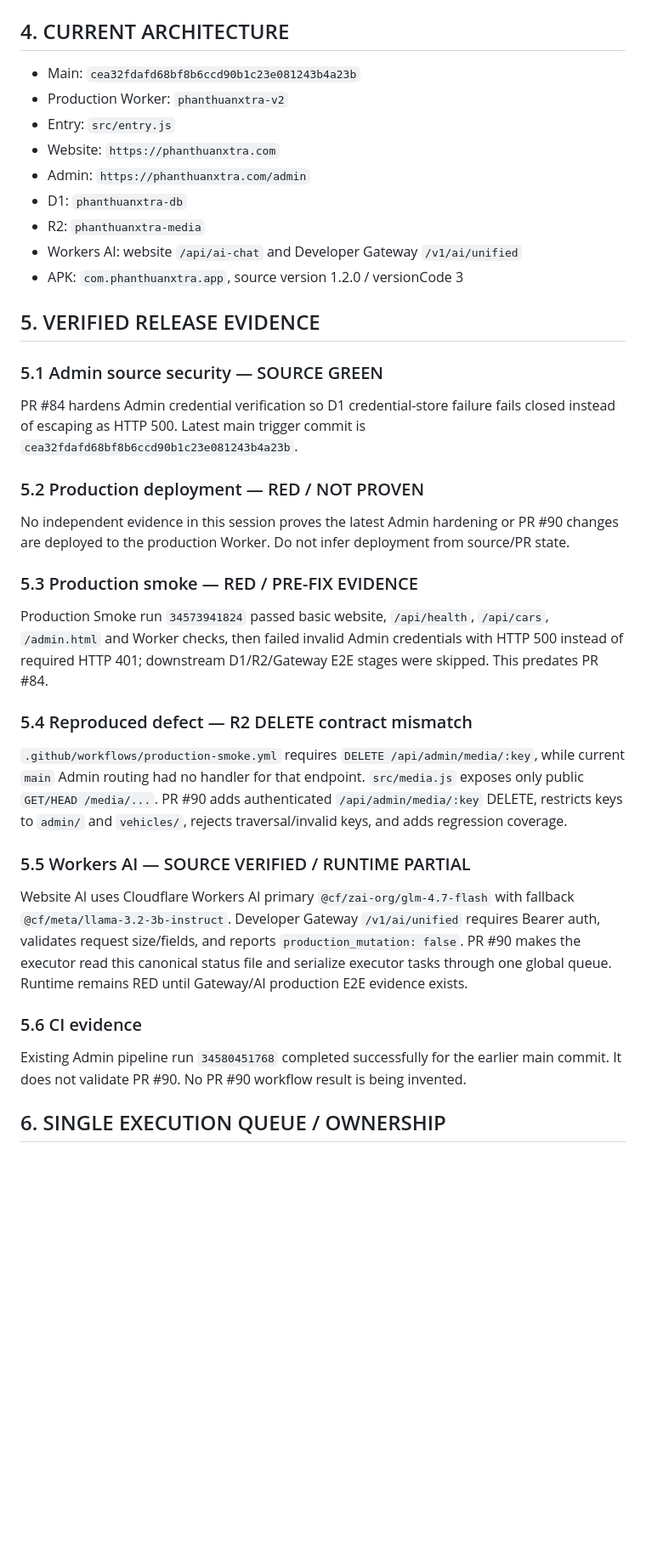
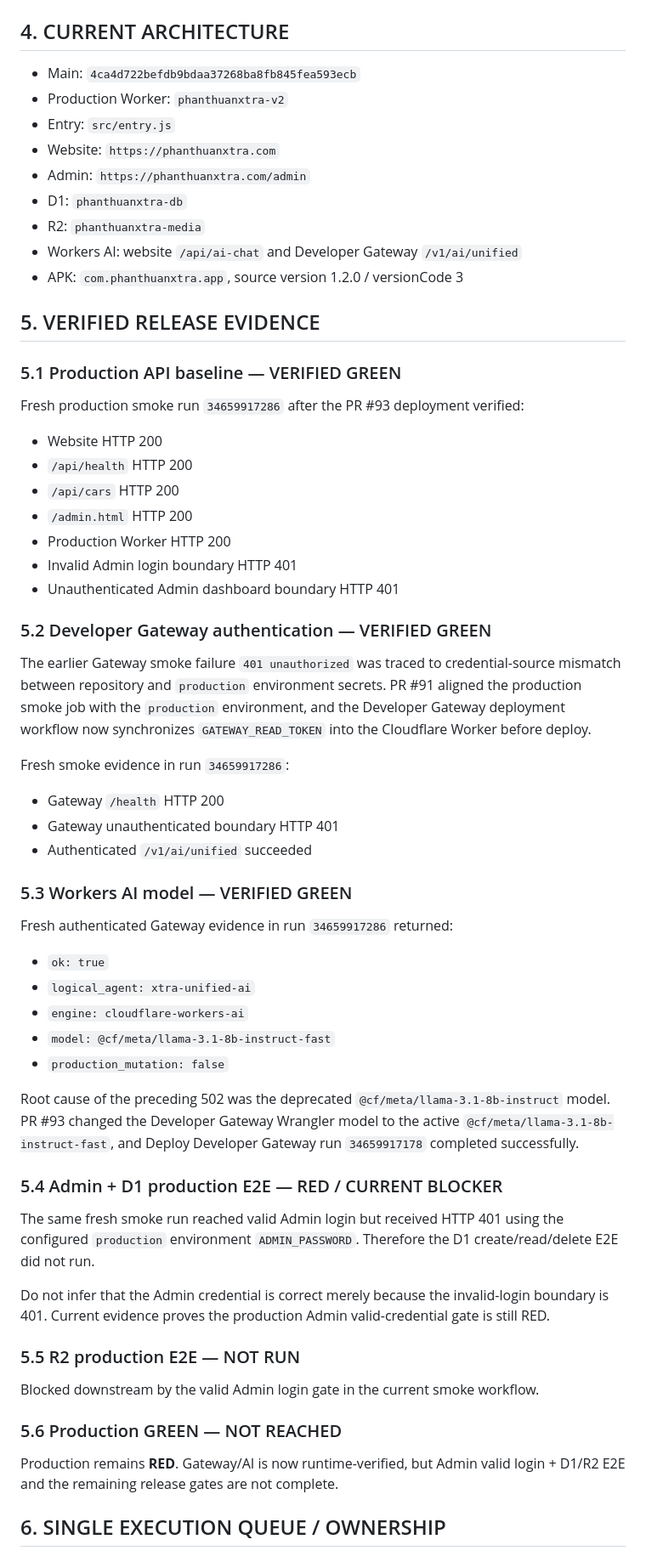
Before and after one commit to phanthuanxtra-v9/phanthuanxtra-v9, a Markdown page: MASTER_PROJECT_STATUS.md, the part around one of its changes. Shown at 85% size. Drawn GitHub-style; blank space fills up the shorter version.

Commit message:
status: record Gateway AI recovery and current Admin E2E blocker

```diff
--- a/MASTER_PROJECT_STATUS.md
+++ b/MASTER_PROJECT_STATUS.md
@@ -17,7 +15,7 @@ Complete `phanthuanxtra.com` and the AI PT.XTRA APK as one integrated production
 `AI agents → GitHub branch/PR → CI/audit → protected main → Cloudflare deployment → production runtime verification → production E2E → APK/device verification`
 
 ## 4. CURRENT ARCHITECTURE
-- Main: `cea32fdafd68bf8b6ccd90b1c23e081243b4a23b`
+- Main: `4ca4d722befdb9bdaa37268ba8fb845fea593ecb`
 - Production Worker: `phanthuanxtra-v2`
 - Entry: `src/entry.js`
 - Website: `https://phanthuanxtra.com`
@@ -28,23 +26,44 @@ Complete `phanthuanxtra.com` and the AI PT.XTRA APK as one integrated production
 - APK: `com.phanthuanxtra.app`, source version 1.2.0 / versionCode 3
 
 ## 5. VERIFIED RELEASE EVIDENCE
-### 5.1 Admin source security — SOURCE GREEN
-PR #84 hardens Admin credential verification so D1 credential-store failure fails closed instead of escaping as HTTP 500. Latest main trigger commit is `cea32fdafd68bf8b6ccd90b1c23e081243b4a23b`.
+### 5.1 Production API baseline — VERIFIED GREEN
+Fresh production smoke run `34659917286` after the PR #93 deployment verified:
+- Website HTTP 200
+- `/api/health` HTTP 200
+- `/api/cars` HTTP 200
+- `/admin.html` HTTP 200
+- Production Worker HTTP 200
+- Invalid Admin login boundary HTTP 401
+- Unauthenticated Admin dashboard boundary HTTP 401
 
-### 5.2 Production deployment — RED / NOT PROVEN
-No independent evidence in this session proves the latest Admin hardening or PR #90 changes are deployed to the production Worker. Do not infer deployment from source/PR state.
+### 5.2 Developer Gateway authentication — VERIFIED GREEN
+The earlier Gateway smoke failure `401 unauthorized` was traced to credential-source mismatch between repository and `production` environment secrets. PR #91 aligned the production smoke job with the `production` environment, and the Developer Gateway deployment workflow now synchronizes `GATEWAY_READ_TOKEN` into the Cloudflare Worker before deploy.
 
-### 5.3 Production smoke — RED / PRE-FIX EVIDENCE
-Production Smoke run `34573941824` passed basic website, `/api/health`, `/api/cars`, `/admin.html` and Worker checks, then failed invalid Admin credentials with HTTP 500 instead of required HTTP 401; downstream D1/R2/Gateway E2E stages were skipped. This predates PR #84.
+Fresh smoke evidence in run `34659917286`:
+- Gateway `/health` HTTP 200
+- Gateway unauthenticated boundary HTTP 401
+- Authenticated `/v1/ai/unified` succeeded
 
-### 5.4 Reproduced defect — R2 DELETE contract mismatch
-`.github/workflows/production-smoke.yml` requires `DELETE /api/admin/media/:key`, while current `main` Admin routing had no handler for that endpoint. `src/media.js` exposes only public `GET/HEAD /media/...`. PR #90 adds authenticated `/api/admin/media/:key` DELETE, restricts keys to `admin/` and `vehicles/`, rejects traversal/invalid keys, and adds regression coverage.
+### 5.3 Workers AI model — VERIFIED GREEN
+Fresh authenticated Gateway evidence in run `34659917286` returned:
+- `ok: true`
+- `logical_agent: xtra-unified-ai`
+- `engine: cloudflare-workers-ai`
+- `model: @cf/meta/llama-3.1-8b-instruct-fast`
+- `production_mutation: false`
 
-### 5.5 Workers AI — SOURCE VERIFIED / RUNTIME PARTIAL
-Website AI uses Cloudflare Workers AI primary `@cf/zai-org/glm-4.7-flash` with fallback `@cf/meta/llama-3.2-3b-instruct`. Developer Gateway `/v1/ai/unified` requires Bearer auth, validates request size/fields, and reports `production_mutation: false`. PR #90 makes the executor read this canonical status file and serialize executor tasks through one global queue. Runtime remains RED until Gateway/AI production E2E evidence exists.
+Root cause of the preceding 502 was the deprecated `@cf/meta/llama-3.1-8b-instruct` model. PR #93 changed the Developer Gateway Wrangler model to the active `@cf/meta/llama-3.1-8b-instruct-fast`, and Deploy Developer Gateway run `34659917178` completed successfully.
 
-### 5.6 CI evidence
-Existing Admin pipeline run `34580451768` completed successfully for the earlier main commit. It does not validate PR #90. No PR #90 workflow result is being invented.
+### 5.4 Admin + D1 production E2E — RED / CURRENT BLOCKER
+The same fresh smoke run reached valid Admin login but received HTTP 401 using the configured `production` environment `ADMIN_PASSWORD`. Therefore the D1 create/read/delete E2E did not run.
+
+Do not infer that the Admin credential is correct merely because the invalid-login boundary is 401. Current evidence proves the production Admin valid-credential gate is still RED.
+
+### 5.5 R2 production E2E — NOT RUN
+Blocked downstream by the valid Admin login gate in the current smoke workflow.
+
+### 5.6 Production GREEN — NOT REACHED
+Production remains **RED**. Gateway/AI is now runtime-verified, but Admin valid login + D1/R2 E2E and the remaining release gates are not complete.
 
 ## 6. SINGLE EXECUTION QUEUE / OWNERSHIP
 ### QUEUE-01 — Admin production E2E
```
Also changed, not shown: other parts of MASTER_PROJECT_STATUS.md (+19 -17 lines).
